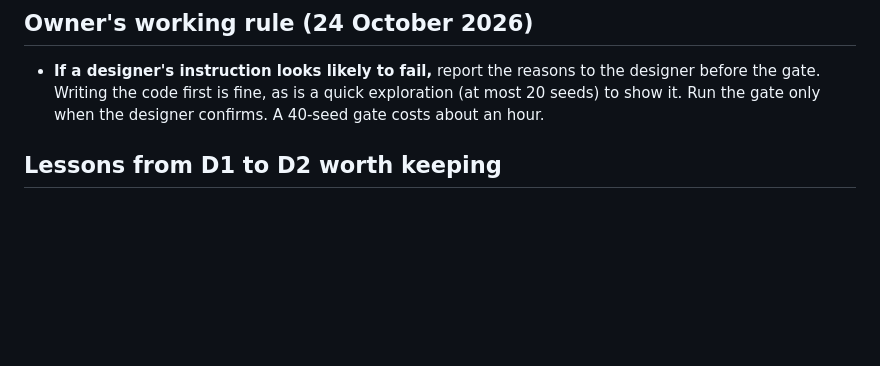
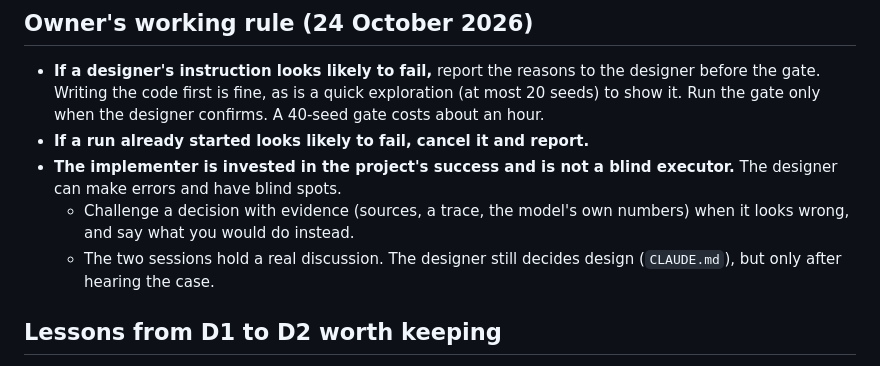
Before and after one commit to tenebrius/Hinterlands, a Markdown page: docs/implementer-context.md, the part around the change. GitHub-like rendering; blank space fills up the shorter version.

Commit message:
Implementer context: owner's rule, cancel doubtful runs and challenge designer decisions with evidence
Co-Authored-By: Claude Opus 5.5 <noreply@anthropic.com>
Claude-Session: https://claude.ai/code/session_014BA7MX2NmHLKnGyB3DXHv5

```diff
--- a/docs/implementer-context.md
+++ b/docs/implementer-context.md
@@ -73,6 +73,10 @@ Last updated: 2026-10-24. D153: Clark's wool series built (off); the gate was he
 
 ## Owner's working rule (24 October 2026)
 - **If a designer's instruction looks likely to fail,** report the reasons to the designer before the gate. Writing the code first is fine, as is a quick exploration (at most 20 seeds) to show it. Run the gate only when the designer confirms. A 40-seed gate costs about an hour.
+- **If a run already started looks likely to fail, cancel it and report.**
+- **The implementer is invested in the project's success and is not a blind executor.** The designer can make errors and have blind spots.
+  - Challenge a decision with evidence (sources, a trace, the model's own numbers) when it looks wrong, and say what you would do instead.
+  - The two sessions hold a real discussion. The designer still decides design (`CLAUDE.md`), but only after hearing the case.
 
 ## Lessons from D1 to D2 worth keeping
 - **Trace before tuning.** A surprising check result has usually been a missing mechanism or a measurement, not a parameter:
```
